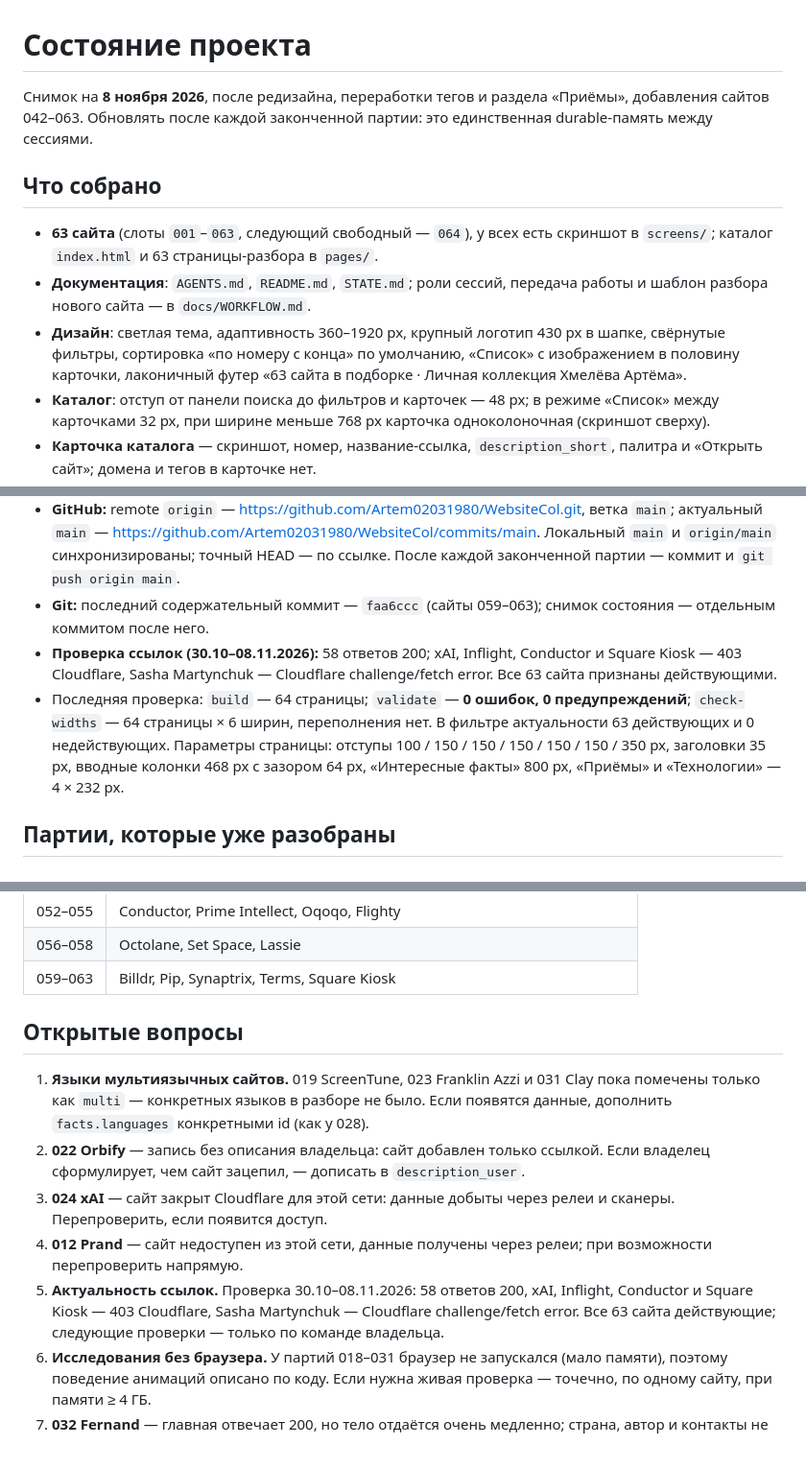
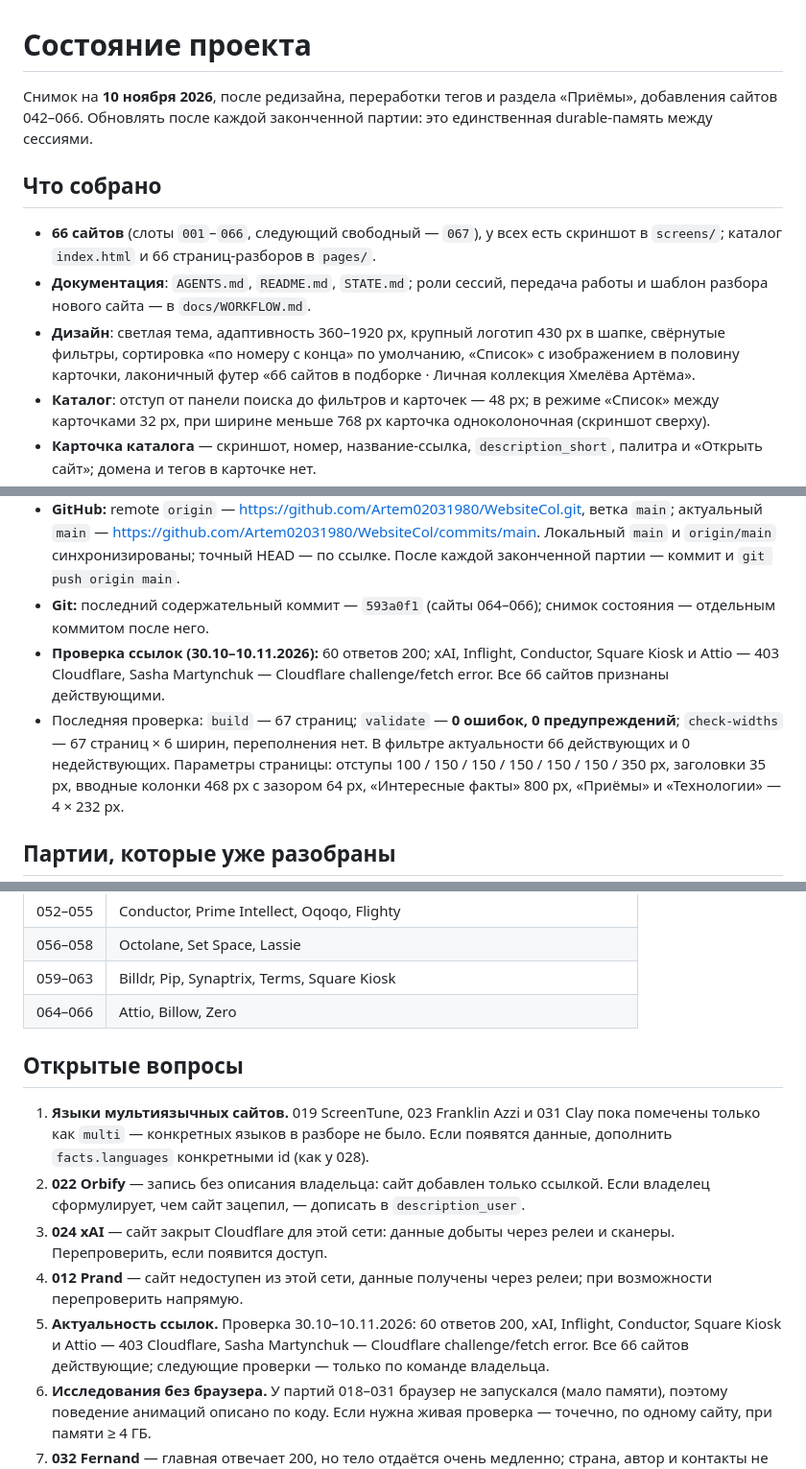
Before and after one commit to Artem02031980/WebsiteCol, a Markdown page: STATE.md, 3 parts joined by grey strips. Shown at 96% size. Drawn GitHub-style.

Commit message:
Обновить снимок состояния

```diff
--- a/STATE.md
+++ b/STATE.md
@@ -1,19 +1,19 @@
 # Состояние проекта
 
-Снимок на **8 ноября 2026**, после редизайна, переработки тегов и раздела «Приёмы»,
-добавления сайтов 042–063.
+Снимок на **10 ноября 2026**, после редизайна, переработки тегов и раздела «Приёмы»,
+добавления сайтов 042–066.
 Обновлять после каждой законченной партии: это единственная durable-память между сессиями.
 
 ## Что собрано
 
-- **63 сайта** (слоты `001`–`063`, следующий свободный — `064`), у всех есть скриншот
-  в `screens/`; каталог `index.html` и 63 страницы-разбора в `pages/`.
+- **66 сайтов** (слоты `001`–`066`, следующий свободный — `067`), у всех есть скриншот
+  в `screens/`; каталог `index.html` и 66 страниц-разборов в `pages/`.
 - **Документация**: `AGENTS.md`, `README.md`, `STATE.md`; роли сессий, передача работы
   и шаблон разбора нового сайта — в `docs/WORKFLOW.md`.
 - **Дизайн**: светлая тема, адаптивность 360–1920 px, крупный логотип 430 px в шапке,
   свёрнутые фильтры, сортировка «по номеру с конца» по умолчанию, «Список» с изображением
   в половину карточки, лаконичный футер
-  «63 сайта в подборке · Личная коллекция Хмелёва Артёма».
+  «66 сайтов в подборке · Личная коллекция Хмелёва Артёма».
 - **Каталог**: отступ от панели поиска до фильтров и карточек — 48 px; в режиме «Список»
   между карточками 32 px, при ширине меньше 768 px карточка одноколоночная (скриншот сверху).
 - **Карточка каталога** — скриншот, номер, название-ссылка, `description_short`, палитра
@@ -86,13 +86,14 @@
   актуальный `main` — https://github.com/Artem02031980/WebsiteCol/commits/main.
   Локальный `main` и `origin/main` синхронизированы; точный HEAD — по ссылке.
   После каждой законченной партии — коммит и `git push origin main`.
-- **Git:** последний содержательный коммит — `faa6ccc` (сайты 059–063);
+- **Git:** последний содержательный коммит — `593a0f1` (сайты 064–066);
   снимок состояния — отдельным коммитом после него.
-- **Проверка ссылок (30.10–08.11.2026):** 58 ответов 200; xAI, Inflight, Conductor и Square Kiosk —
-  403 Cloudflare, Sasha Martynchuk — Cloudflare challenge/fetch error. Все 63 сайта признаны действующими.
-- Последняя проверка: `build` — 64 страницы; `validate` — **0 ошибок, 0 предупреждений**;
-  `check-widths` — 64 страницы × 6 ширин, переполнения нет. В фильтре актуальности
-  63 действующих и 0 недействующих. Параметры страницы: отступы 100 / 150 / 150 / 150 / 150 / 150 / 350 px,
+- **Проверка ссылок (30.10–10.11.2026):** 60 ответов 200; xAI, Inflight, Conductor, Square Kiosk
+  и Attio — 403 Cloudflare, Sasha Martynchuk — Cloudflare challenge/fetch error. Все 66 сайтов
+  признаны действующими.
+- Последняя проверка: `build` — 67 страниц; `validate` — **0 ошибок, 0 предупреждений**;
+  `check-widths` — 67 страниц × 6 ширин, переполнения нет. В фильтре актуальности
+  66 действующих и 0 недействующих. Параметры страницы: отступы 100 / 150 / 150 / 150 / 150 / 150 / 350 px,
   заголовки 35 px, вводные колонки 468 px с зазором 64 px, «Интересные факты» 800 px,
   «Приёмы» и «Технологии» — 4 × 232 px.
 
@@ -113,6 +114,7 @@
 | 052–055 | Conductor, Prime Intellect, Oqoqo, Flighty |
 | 056–058 | Octolane, Set Space, Lassie |
 | 059–063 | Billdr, Pip, Synaptrix, Terms, Square Kiosk |
+| 064–066 | Attio, Billow, Zero |
 
 ## Открытые вопросы
 
@@ -125,9 +127,9 @@
    Перепроверить, если появится доступ.
 4. **012 Prand** — сайт недоступен из этой сети, данные получены через релеи; при возможности
    перепроверить напрямую.
-5. **Актуальность ссылок.** Проверка 30.10–08.11.2026: 58 ответов 200, xAI, Inflight, Conductor
-   и Square Kiosk — 403 Cloudflare, Sasha Martynchuk — Cloudflare challenge/fetch error.
-   Все 63 сайта действующие; следующие проверки — только по команде владельца.
+5. **Актуальность ссылок.** Проверка 30.10–10.11.2026: 60 ответов 200, xAI, Inflight, Conductor,
+   Square Kiosk и Attio — 403 Cloudflare, Sasha Martynchuk — Cloudflare challenge/fetch error.
+   Все 66 сайтов действующие; следующие проверки — только по команде владельца.
 6. **Исследования без браузера.** У партий 018–031 браузер не запускался (мало памяти), поэтому
    поведение анимаций описано по коду. Если нужна живая проверка — точечно, по одному сайту,
    при памяти ≥ 4 ГБ.
```
Also changed, not shown: other parts of STATE.md (+2 -2 lines).
